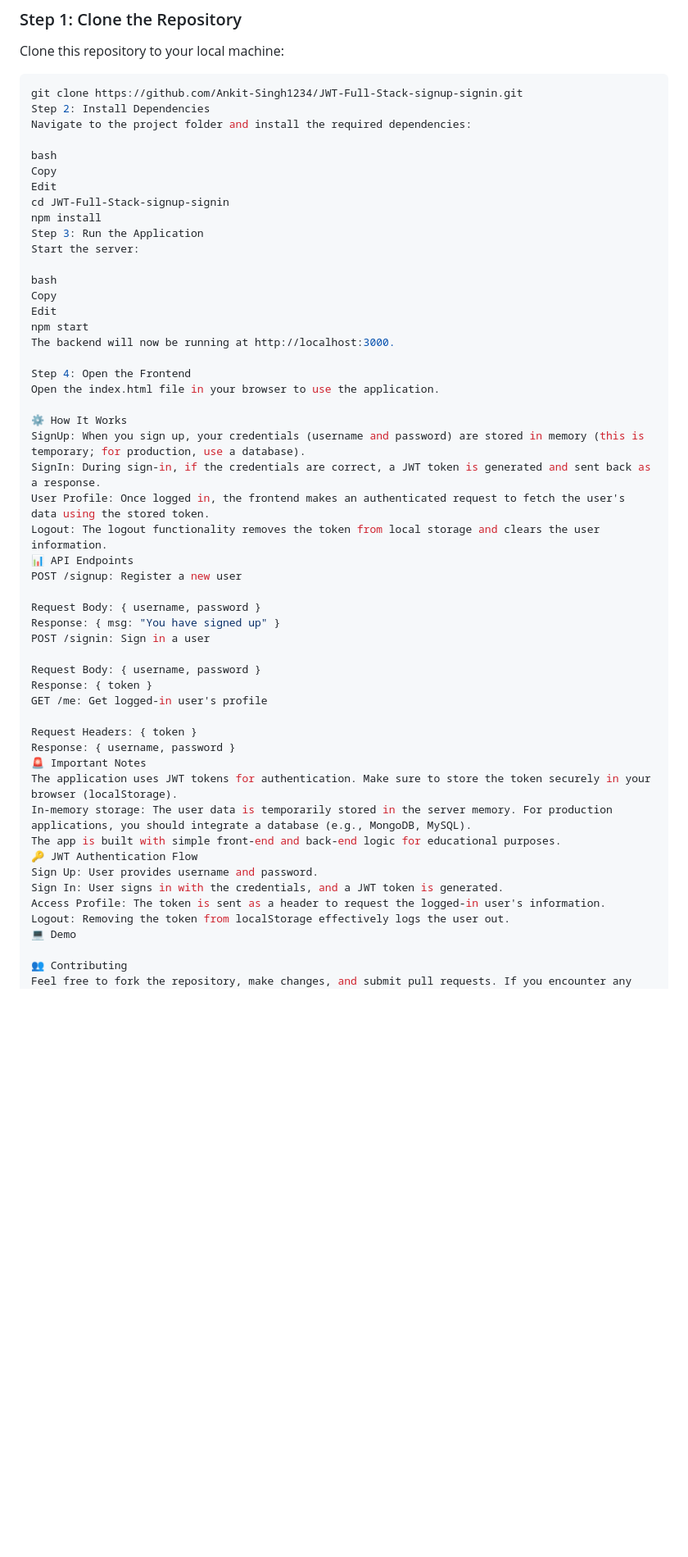
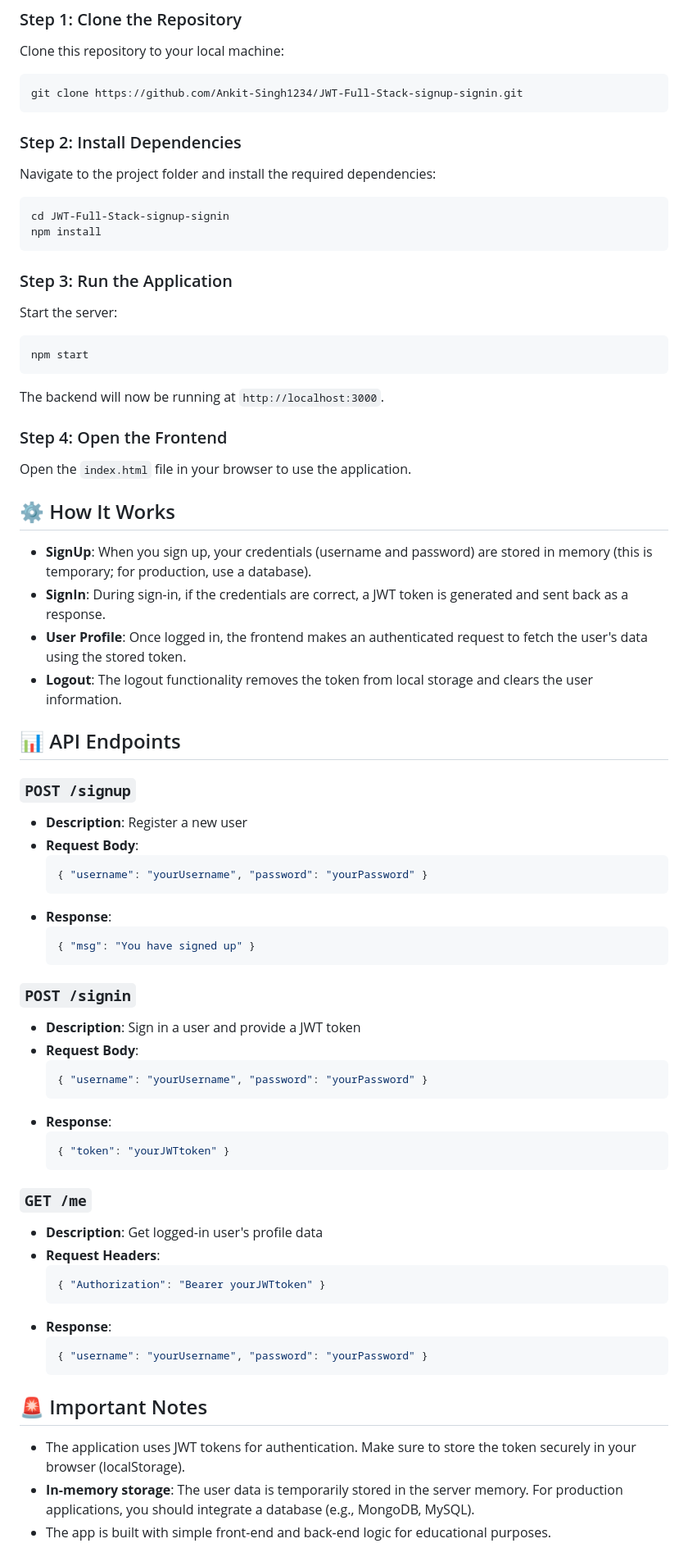
Before and after one commit to Ankit-Singh1234/JWT-Full-Stack-signup-signin, a Markdown page: README.md, the part around one of its changes. Shown at 82% size. Rendered like a GitHub page; blank space fills up the shorter version.

````diff
--- a/README.md
+++ b/README.md
@@ -24,53 +25,76 @@ Clone this repository to your local machine:
 
 ```bash
 git clone https://github.com/Ankit-Singh1234/JWT-Full-Stack-signup-signin.git
-Step 2: Install Dependencies
+```
+
+### Step 2: Install Dependencies
+
 Navigate to the project folder and install the required dependencies:
 
-bash
-Copy
-Edit
+```bash
 cd JWT-Full-Stack-signup-signin
 npm install
-Step 3: Run the Application
+```
+
+### Step 3: Run the Application
+
 Start the server:
 
-bash
-Copy
-Edit
+```bash
 npm start
-The backend will now be running at http://localhost:3000.
+```
 
-Step 4: Open the Frontend
-Open the index.html file in your browser to use the application.
+The backend will now be running at `http://localhost:3000`.
 
-⚙️ How It Works
-SignUp: When you sign up, your credentials (username and password) are stored in memory (this is temporary; for production, use a database).
-SignIn: During sign-in, if the credentials are correct, a JWT token is generated and sent back as a response.
-User Profile: Once logged in, the frontend makes an authenticated request to fetch the user's data using the stored token.
-Logout: The logout functionality removes the token from local storage and clears the user information.
-📊 API Endpoints
-POST /signup: Register a new user
+### Step 4: Open the Frontend
 
-Request Body: { username, password }
-Response: { msg: "You have signed up" }
-POST /signin: Sign in a user
+Open the `index.html` file in your browser to use the application.
 
-Request Body: { username, password }
-Response: { token }
-GET /me: Get logged-in user's profile
+## ⚙️ How It Works
 
-Request Headers: { token }
-Response: { username, password }
-🚨 Important Notes
-The application uses JWT tokens for authentication. Make sure to store the token securely in your browser (localStorage).
-In-memory storage: The user data is temporarily stored in the server memory. For production applications, you should integrate a database (e.g., MongoDB, MySQL).
-The app is built with simple front-end and back-end logic for educational purposes.
-🔑 JWT Authentication Flow
-Sign Up: User provides username and password.
-Sign In: User signs in with the credentials, and a JWT token is generated.
-Access Profile: The token is sent as a header to request the logged-in user's information.
-Logout: Removing the token from localStorage effectively logs the user out.
-💻 Demo
+- **SignUp**: When you sign up, your credentials (username and password) are stored in memory (this is temporary; for production, use a database).
+- **SignIn**: During sign-in, if the credentials are correct, a JWT token is generated and sent back as a response.
+- **User Profile**: Once logged in, the frontend makes an authenticated request to fetch the user's data using the stored token.
+- **Logout**: The logout functionality removes the token from local storage and clears the user information.
 
-👥 Contributing
+## 📊 API Endpoints
+
+### `POST /signup`
+- **Description**: Register a new user
+- **Request Body**:
+    ```json
+    { "username": "yourUsername", "password": "yourPassword" }
+    ```
+- **Response**:
+    ```json
+    { "msg": "You have signed up" }
+    ```
+
+### `POST /signin`
+- **Description**: Sign in a user and provide a JWT token
+- **Request Body**:
+    ```json
+    { "username": "yourUsername", "password": "yourPassword" }
+    ```
+- **Response**:
+    ```json
+    { "token": "yourJWTtoken" }
+    ```
+
+### `GET /me`
+- **Description**: Get logged-in user's profile data
+- **Request Headers**:
+    ```json
+    { "Authorization": "Bearer yourJWTtoken" }
+    ```
+- **Response**:
+    ```json
+    { "username": "yourUsername", "password": "yourPassword" }
+    ```
+
+## 🚨 Important Notes
+
+- The application uses JWT tokens for authentication. Make sure to store the token securely in your browser (localStorage).
+- **In-memory storage**: The user data is temporarily stored in the server memory. For production applications, you should integrate a database (e.g., MongoDB, MySQL).
+- The app is built with simple front-end and back-end logic for educational purposes.
+
````
Also changed, not shown: other parts of README.md (+18 -1 lines).
